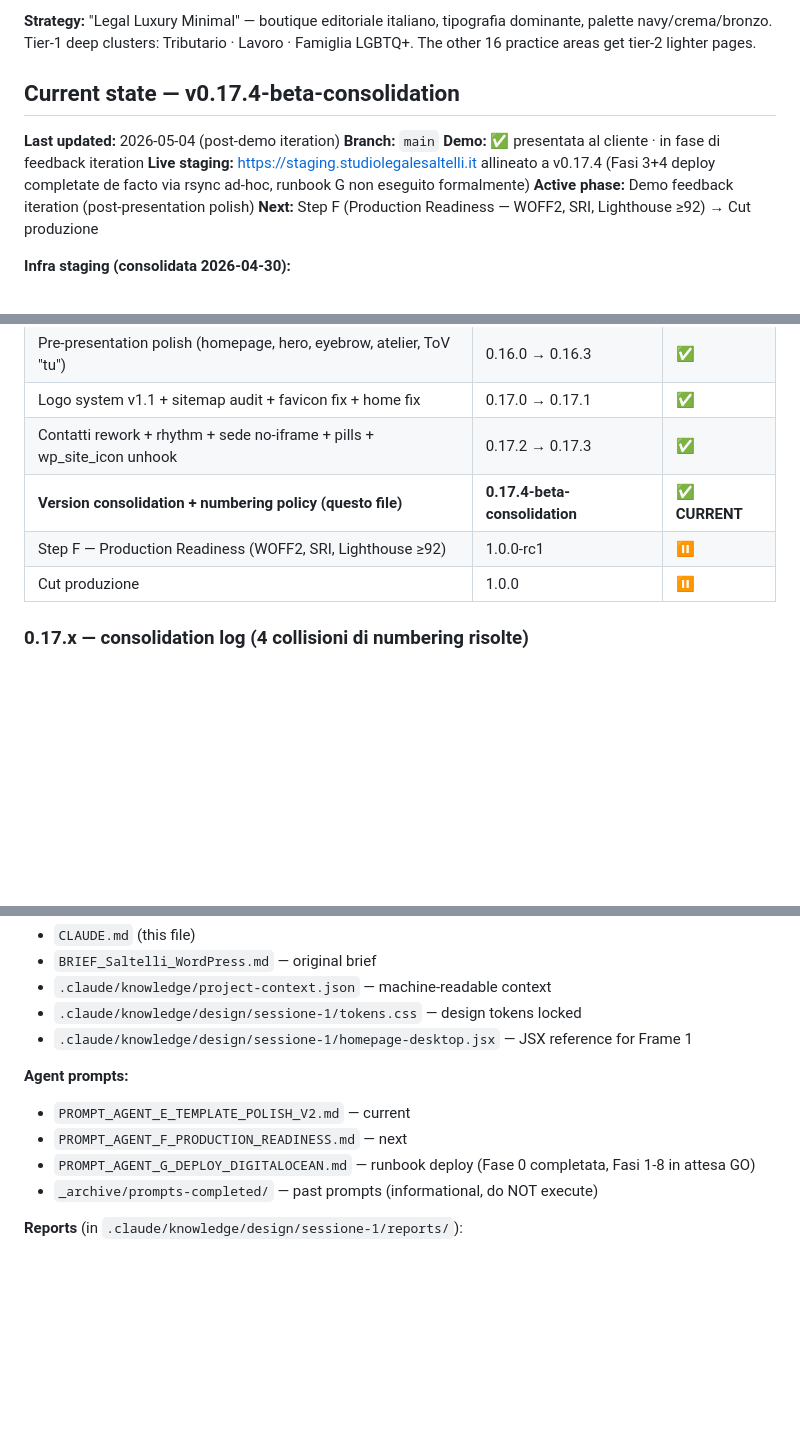
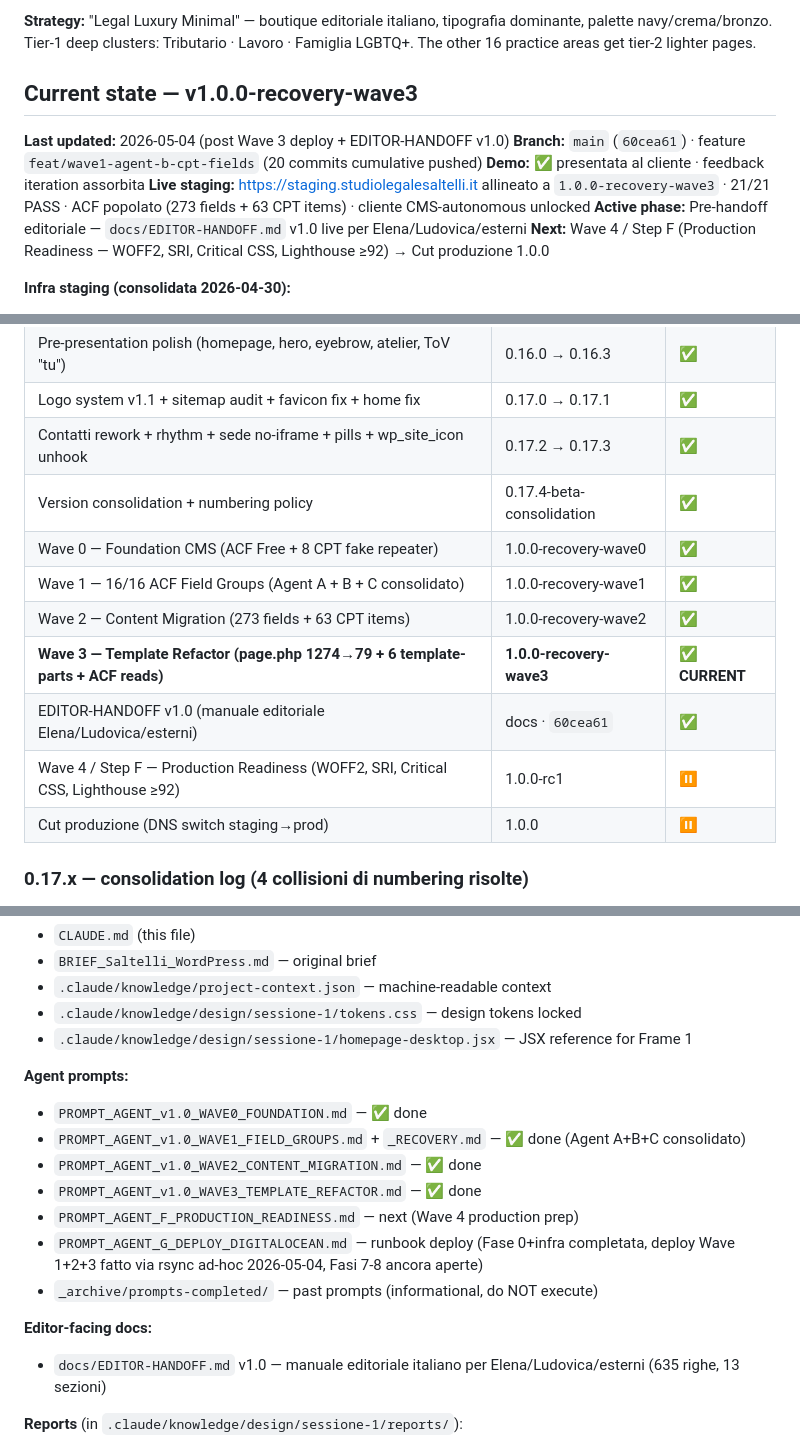
Before and after one commit to Adsolut/saltelli-wp, a Markdown page: CLAUDE.md, 3 parts joined by grey strips. Rendered like a GitHub page; blank space fills up the shorter version.

Commit message:
docs(claude.md): bump state to v1.0.0-recovery-wave3 + EDITOR-HANDOFF v1.0
Surgical orchestrator update post Wave 3 deploy + handoff v1.0:
- Current state: v0.17.4-beta-consolidation -> v1.0.0-recovery-wave3
- What's done: aggiunte 5 righe (Wave 0/1/2/3 + EDITOR-HANDOFF)
- Agent prompts: PROMPT_v1.0_WAVE0..3 marcati done, F next
- Editor-facing docs: nuova sezione con docs/EDITOR-HANDOFF.md v1.0
- Footer timestamp: 2026-04-30 -> 2026-05-04

No tocchi a hard constraints, design system, IA, working rules.

```diff
--- a/CLAUDE.md
+++ b/CLAUDE.md
@@ -10,14 +10,14 @@ Building a deliberately differentiated, AI-ready, performance-obsessed custom Wo
 
 **Strategy:** "Legal Luxury Minimal" — boutique editoriale italiano, tipografia dominante, palette navy/crema/bronzo. Tier-1 deep clusters: Tributario · Lavoro · Famiglia LGBTQ+. The other 16 practice areas get tier-2 lighter pages.
 
-## Current state — v0.17.4-beta-consolidation
+## Current state — v1.0.0-recovery-wave3
 
-**Last updated:** 2026-05-04 (post-demo iteration)
-**Branch:** `main`
-**Demo:** ✅ presentata al cliente · in fase di feedback iteration
-**Live staging:** https://staging.studiolegalesaltelli.it allineato a v0.17.4 (Fasi 3+4 deploy completate de facto via rsync ad-hoc, runbook G non eseguito formalmente)
-**Active phase:** Demo feedback iteration (post-presentation polish)
-**Next:** Step F (Production Readiness — WOFF2, SRI, Lighthouse ≥92) → Cut produzione
+**Last updated:** 2026-05-04 (post Wave 3 deploy + EDITOR-HANDOFF v1.0)
+**Branch:** `main` (`60cea61`) · feature `feat/wave1-agent-b-cpt-fields` (20 commits cumulative pushed)
+**Demo:** ✅ presentata al cliente · feedback iteration assorbita
+**Live staging:** https://staging.studiolegalesaltelli.it allineato a `1.0.0-recovery-wave3` · 21/21 PASS · ACF popolato (273 fields + 63 CPT items) · cliente CMS-autonomous unlocked
+**Active phase:** Pre-handoff editoriale — `docs/EDITOR-HANDOFF.md` v1.0 live per Elena/Ludovica/esterni
+**Next:** Wave 4 / Step F (Production Readiness — WOFF2, SRI, Critical CSS, Lighthouse ≥92) → Cut produzione 1.0.0
 
 **Infra staging (consolidata 2026-04-30):**
 - Droplet DO `saltelli-staging-ams3-01` · IPv4 `178.62.207.50` · ams3 · s-1vcpu-2gb · Ubuntu 24.04 LTS
@@ -45,9 +45,14 @@ Building a deliberately differentiated, AI-ready, performance-obsessed custom Wo
 | Pre-presentation polish (homepage, hero, eyebrow, atelier, ToV "tu") | 0.16.0 → 0.16.3 | ✅ |
 | Logo system v1.1 + sitemap audit + favicon fix + home fix | 0.17.0 → 0.17.1 | ✅ |
 | Contatti rework + rhythm + sede no-iframe + pills + wp_site_icon unhook | 0.17.2 → 0.17.3 | ✅ |
-| **Version consolidation + numbering policy (questo file)** | **0.17.4-beta-consolidation** | **✅ CURRENT** |
-| Step F — Production Readiness (WOFF2, SRI, Lighthouse ≥92) | 1.0.0-rc1 | ⏸ |
-| Cut produzione | 1.0.0 | ⏸ |
+| Version consolidation + numbering policy | 0.17.4-beta-consolidation | ✅ |
+| Wave 0 — Foundation CMS (ACF Free + 8 CPT fake repeater) | 1.0.0-recovery-wave0 | ✅ |
+| Wave 1 — 16/16 ACF Field Groups (Agent A + B + C consolidato) | 1.0.0-recovery-wave1 | ✅ |
+| Wave 2 — Content Migration (273 fields + 63 CPT items) | 1.0.0-recovery-wave2 | ✅ |
+| **Wave 3 — Template Refactor (page.php 1274→79 + 6 template-parts + ACF reads)** | **1.0.0-recovery-wave3** | **✅ CURRENT** |
+| EDITOR-HANDOFF v1.0 (manuale editoriale Elena/Ludovica/esterni) | docs · `60cea61` | ✅ |
+| Wave 4 / Step F — Production Readiness (WOFF2, SRI, Critical CSS, Lighthouse ≥92) | 1.0.0-rc1 | ⏸ |
+| Cut produzione (DNS switch staging→prod) | 1.0.0 | ⏸ |
 
 ### 0.17.x — consolidation log (4 collisioni di numbering risolte)
 
@@ -86,10 +91,16 @@ Per evitare future collisioni quando più agent committano in parallelo:
 - `.claude/knowledge/design/sessione-1/homepage-desktop.jsx` — JSX reference for Frame 1
 
 **Agent prompts:**
-- `PROMPT_AGENT_E_TEMPLATE_POLISH_V2.md` — current
-- `PROMPT_AGENT_F_PRODUCTION_READINESS.md` — next
-- `PROMPT_AGENT_G_DEPLOY_DIGITALOCEAN.md` — runbook deploy (Fase 0 completata, Fasi 1-8 in attesa GO)
+- `PROMPT_AGENT_v1.0_WAVE0_FOUNDATION.md` — ✅ done
+- `PROMPT_AGENT_v1.0_WAVE1_FIELD_GROUPS.md` + `_RECOVERY.md` — ✅ done (Agent A+B+C consolidato)
+- `PROMPT_AGENT_v1.0_WAVE2_CONTENT_MIGRATION.md` — ✅ done
+- `PROMPT_AGENT_v1.0_WAVE3_TEMPLATE_REFACTOR.md` — ✅ done
+- `PROMPT_AGENT_F_PRODUCTION_READINESS.md` — next (Wave 4 production prep)
+- `PROMPT_AGENT_G_DEPLOY_DIGITALOCEAN.md` — runbook deploy (Fase 0+infra completata, deploy Wave 1+2+3 fatto via rsync ad-hoc 2026-05-04, Fasi 7-8 ancora aperte)
 - `_archive/prompts-completed/` — past prompts (informational, do NOT execute)
+
+**Editor-facing docs:**
+- `docs/EDITOR-HANDOFF.md` v1.0 — manuale editoriale italiano per Elena/Ludovica/esterni (635 righe, 13 sezioni)
 
 **Reports** (in `.claude/knowledge/design/sessione-1/reports/`):
 - `audit-alignment/REPORT.md` — Step Audit Alignment (sitemap + /costi/)
```
Also changed, not shown: other parts of CLAUDE.md (+1 -1 lines).
